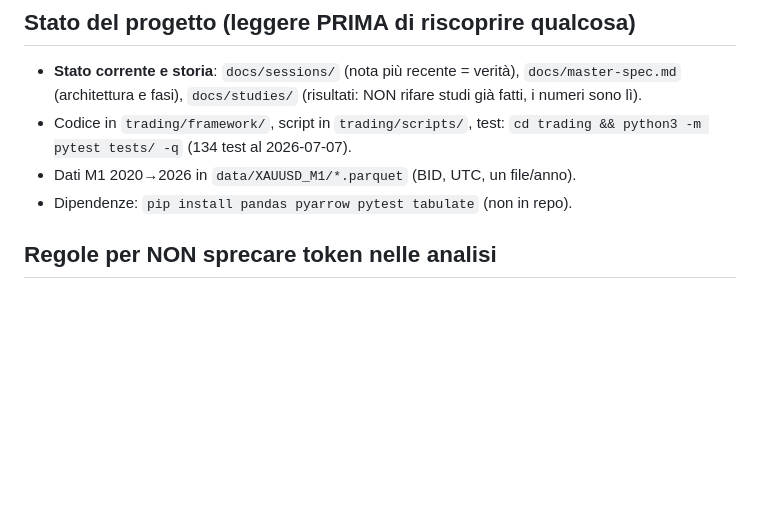
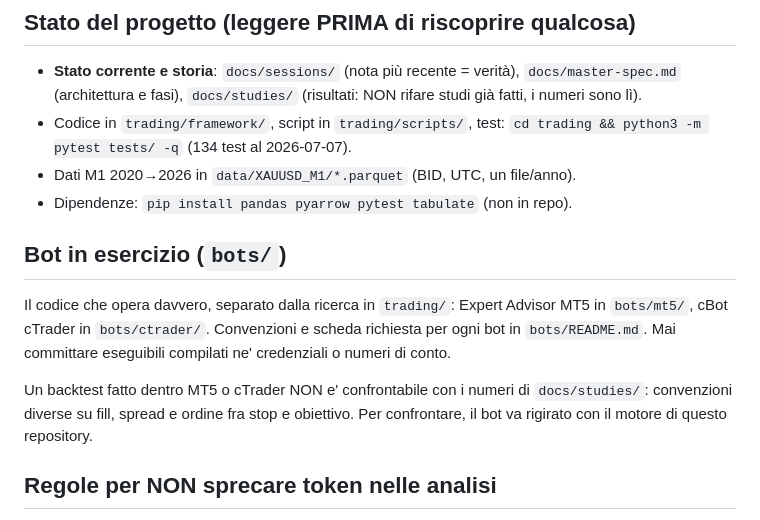
Before and after one commit to BRATZ-STAGING/sviluppo-strategie-e-bot, a Markdown page: CLAUDE.md, the part around the change. Drawn GitHub-style; blank space fills up the shorter version.

```diff
--- a/CLAUDE.md
+++ b/CLAUDE.md
@@ -9,6 +9,18 @@
   `cd trading && python3 -m pytest tests/ -q` (134 test al 2026-07-07).
 - Dati M1 2020→2026 in `data/XAUUSD_M1/*.parquet` (BID, UTC, un file/anno).
 - Dipendenze: `pip install pandas pyarrow pytest tabulate` (non in repo).
+
+## Bot in esercizio (`bots/`)
+
+Il codice che opera davvero, separato dalla ricerca in `trading/`: Expert
+Advisor MT5 in `bots/mt5/`, cBot cTrader in `bots/ctrader/`. Convenzioni e
+scheda richiesta per ogni bot in `bots/README.md`. Mai committare eseguibili
+compilati ne' credenziali o numeri di conto.
+
+Un backtest fatto dentro MT5 o cTrader NON e' confrontabile con i numeri di
+`docs/studies/`: convenzioni diverse su fill, spread e ordine fra stop e
+obiettivo. Per confrontare, il bot va rigirato con il motore di questo
+repository.
 
 ## Regole per NON sprecare token nelle analisi
 
```
Also changed, not shown: bots/README.md (added, +50 -0 lines).
